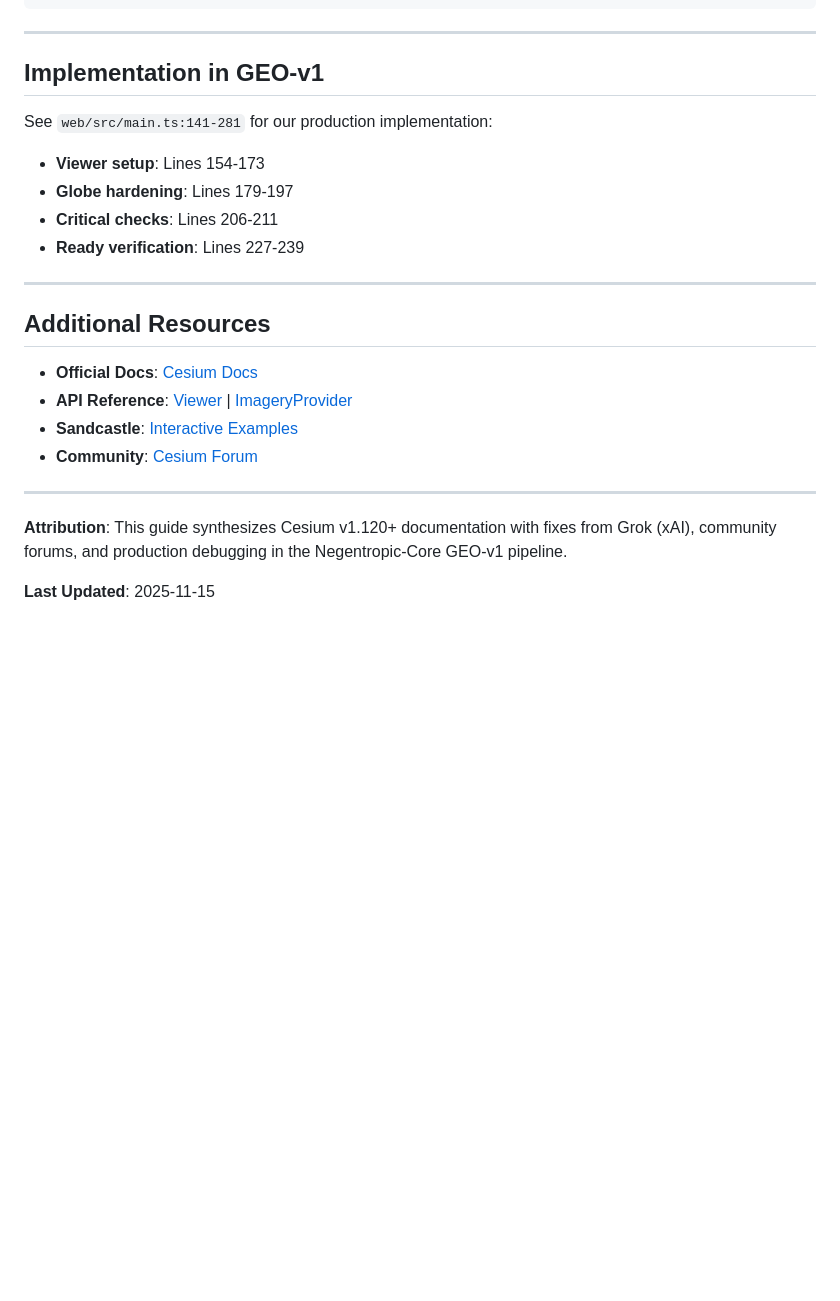
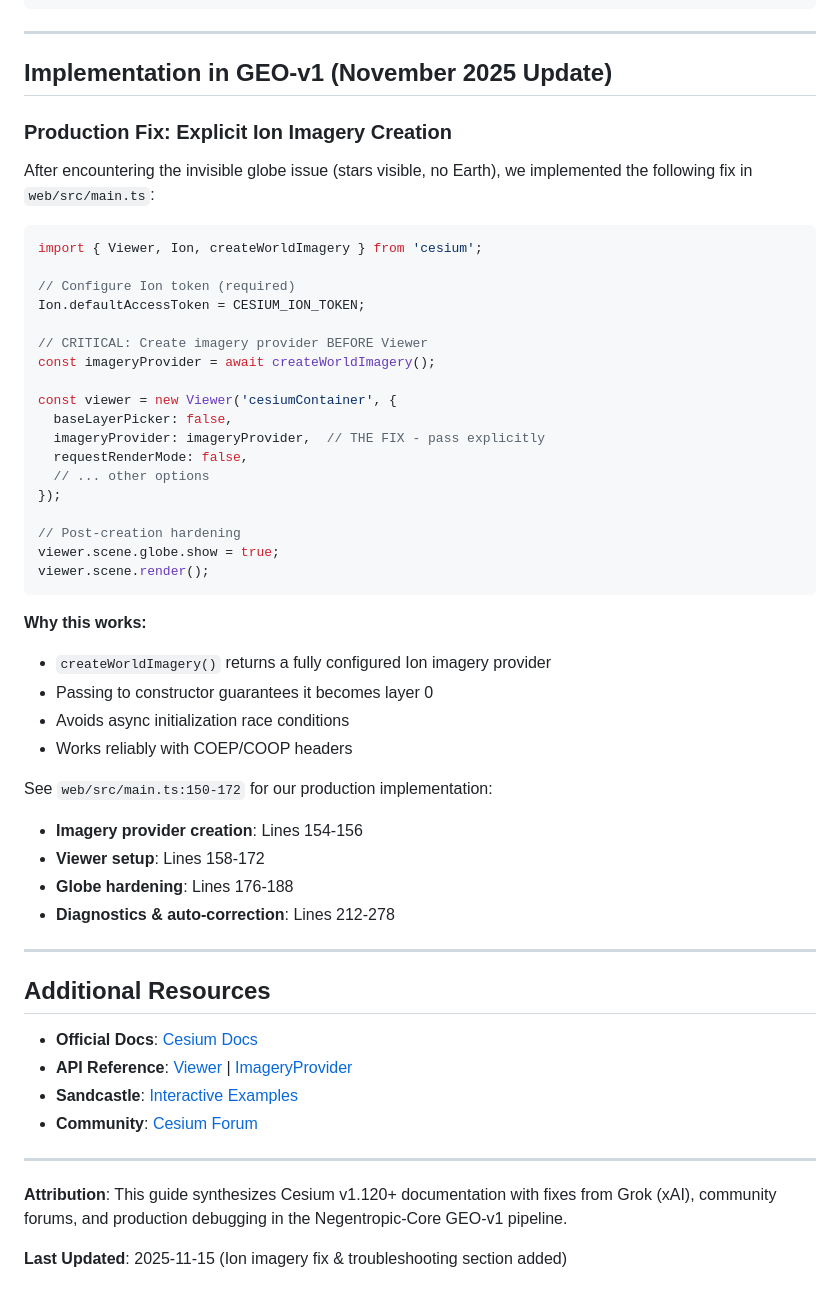
Before and after one commit to dj-ccs/negentropic-core, a Markdown page: docs/CESIUM_GUIDE.md, the part around one of its changes. GitHub-like rendering; blank space fills up the shorter version.

````diff
--- a/docs/CESIUM_GUIDE.md
+++ b/docs/CESIUM_GUIDE.md
@@ -450,14 +470,45 @@ if (viewer.imageryLayers.length === 0) {
 
 ---
 
-## Implementation in GEO-v1
+## Implementation in GEO-v1 (November 2025 Update)
 
-See `web/src/main.ts:141-281` for our production implementation:
+### Production Fix: Explicit Ion Imagery Creation
 
-- **Viewer setup**: Lines 154-173
-- **Globe hardening**: Lines 179-197
-- **Critical checks**: Lines 206-211
-- **Ready verification**: Lines 227-239
+After encountering the invisible globe issue (stars visible, no Earth), we implemented the following fix in `web/src/main.ts`:
+
+```typescript
+import { Viewer, Ion, createWorldImagery } from 'cesium';
+
+// Configure Ion token (required)
+Ion.defaultAccessToken = CESIUM_ION_TOKEN;
+
+// CRITICAL: Create imagery provider BEFORE Viewer
+const imageryProvider = await createWorldImagery();
+
+const viewer = new Viewer('cesiumContainer', {
+  baseLayerPicker: false,
+  imageryProvider: imageryProvider,  // THE FIX - pass explicitly
+  requestRenderMode: false,
+  // ... other options
+});
+
+// Post-creation hardening
+viewer.scene.globe.show = true;
+viewer.scene.render();
+```
+
+**Why this works:**
+- `createWorldImagery()` returns a fully configured Ion imagery provider
+- Passing to constructor guarantees it becomes layer 0
+- Avoids async initialization race conditions
+- Works reliably with COEP/COOP headers
+
+See `web/src/main.ts:150-172` for our production implementation:
+
+- **Imagery provider creation**: Lines 154-156
+- **Viewer setup**: Lines 158-172
+- **Globe hardening**: Lines 176-188
+- **Diagnostics & auto-correction**: Lines 212-278
 
 ---
 
@@ -472,4 +523,4 @@ See `web/src/main.ts:141-281` for our production implementation:
 
 **Attribution**: This guide synthesizes Cesium v1.120+ documentation with fixes from Grok (xAI), community forums, and production debugging in the Negentropic-Core GEO-v1 pipeline.
 
-**Last Updated**: 2025-11-15
+**Last Updated**: 2025-11-15 (Ion imagery fix & troubleshooting section added)
````
Also changed, not shown: other parts of docs/CESIUM_GUIDE.md (+20 -0 lines), docs/INTERCONNECTION_GUIDE.md (+26 -15 lines).
